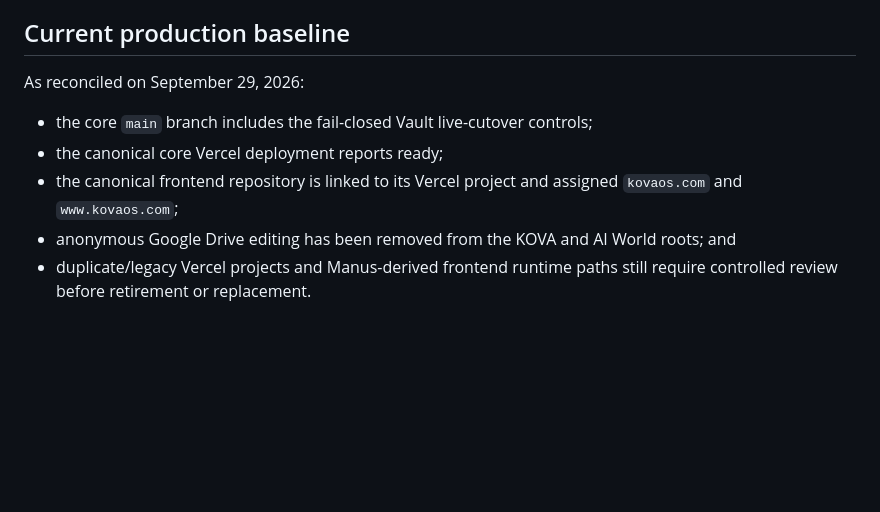
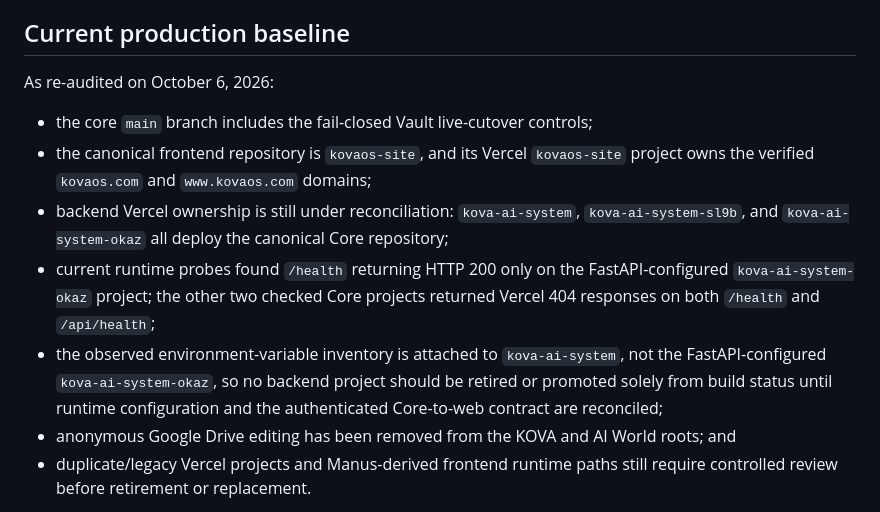
Before and after one commit to Kathrynhiggs21/Kova-ai-SYSTEM, a Markdown page: README.md, the part around the change. Rendered like a GitHub page; blank space fills up the shorter version.

Commit message:
Document current frontend and Core runtime evidence

```diff
--- a/README.md
+++ b/README.md
@@ -87,11 +87,13 @@ The owner should not need to write or debug code for ordinary maintenance. User-
 
 ## Current production baseline
 
-As reconciled on September 29, 2026:
+As re-audited on October 6, 2026:
 
 - the core `main` branch includes the fail-closed Vault live-cutover controls;
-- the canonical core Vercel deployment reports ready;
-- the canonical frontend repository is linked to its Vercel project and assigned `kovaos.com` and `www.kovaos.com`;
+- the canonical frontend repository is `kovaos-site`, and its Vercel `kovaos-site` project owns the verified `kovaos.com` and `www.kovaos.com` domains;
+- backend Vercel ownership is still under reconciliation: `kova-ai-system`, `kova-ai-system-sl9b`, and `kova-ai-system-okaz` all deploy the canonical Core repository;
+- current runtime probes found `/health` returning HTTP 200 only on the FastAPI-configured `kova-ai-system-okaz` project; the other two checked Core projects returned Vercel 404 responses on both `/health` and `/api/health`;
+- the observed environment-variable inventory is attached to `kova-ai-system`, not the FastAPI-configured `kova-ai-system-okaz`, so no backend project should be retired or promoted solely from build status until runtime configuration and the authenticated Core-to-web contract are reconciled;
 - anonymous Google Drive editing has been removed from the KOVA and AI World roots; and
 - duplicate/legacy Vercel projects and Manus-derived frontend runtime paths still require controlled review before retirement or replacement.
 
```
